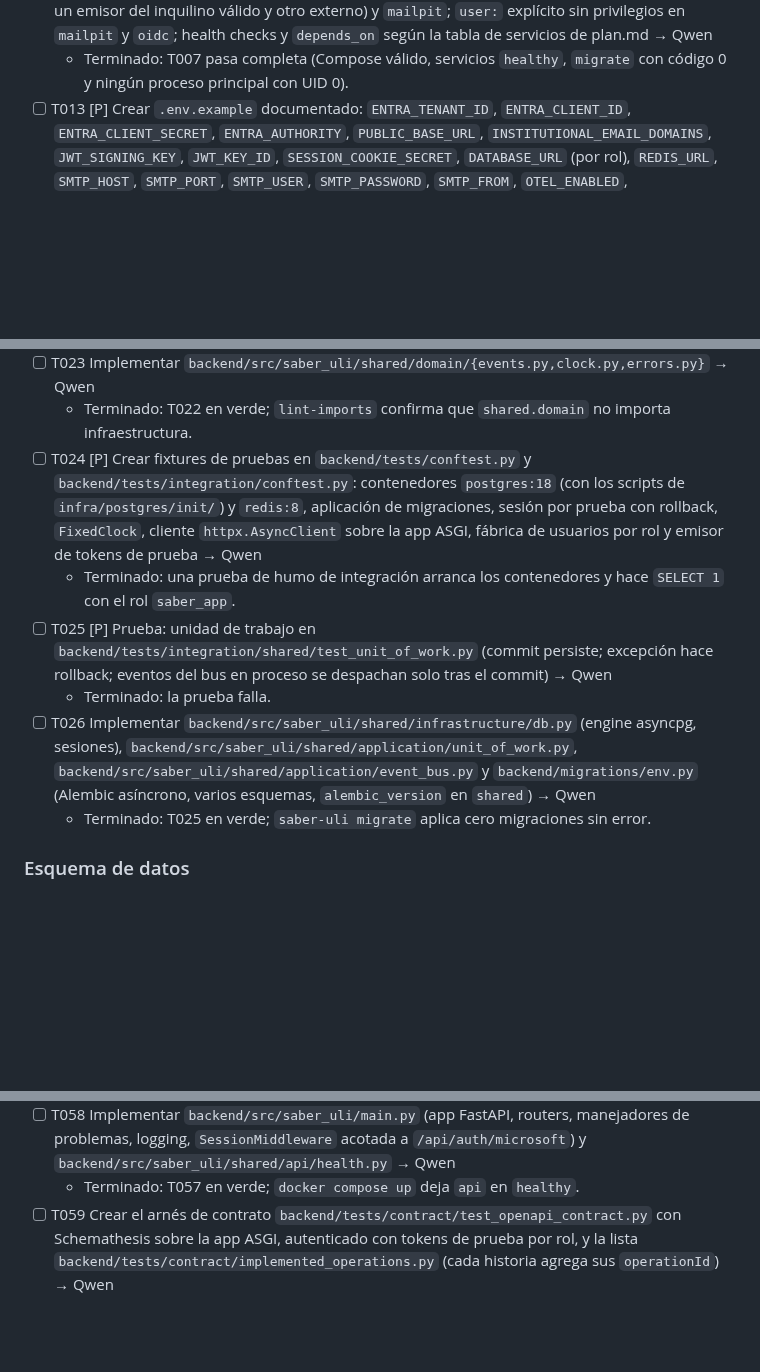
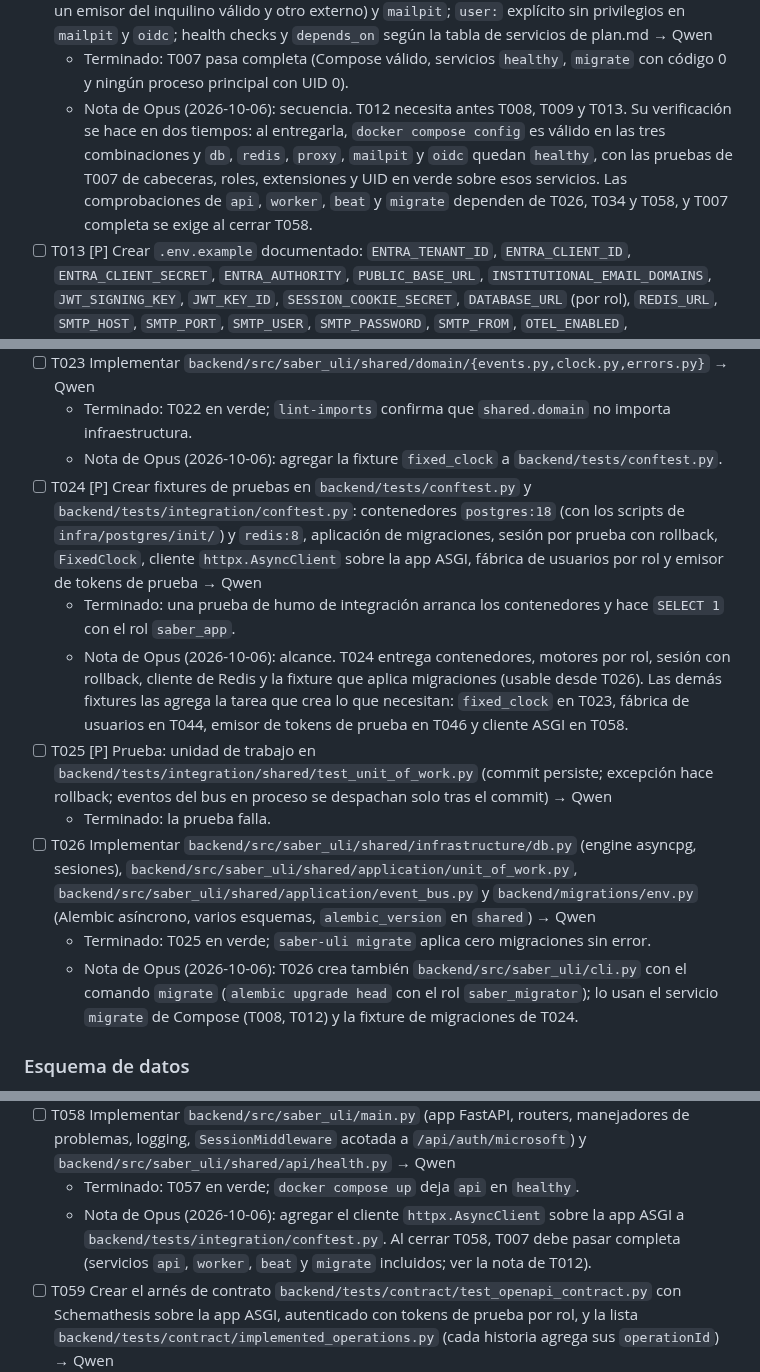
Before and after one commit to mauricioalonso9/saber_uli, a Markdown page: specs/001-identidad-acceso/tasks.md, 3 parts joined by grey strips. Rendered like a GitHub page; blank space fills up the shorter version.

Commit message:
docs(tasks): instrucciones para Qwen del lote T007, T012 y T024
Agrega notas de secuencia en tasks.md: T012 se verifica en dos tiempos
(completa al cerrar T058), T024 limita su alcance y cada fixture pendiente
la agrega la tarea que crea su dependencia, y T026 crea cli.py con migrate.

Co-Authored-By: Claude Opus 5.5 <noreply@anthropic.com>

```diff
--- a/specs/001-identidad-acceso/tasks.md
+++ b/specs/001-identidad-acceso/tasks.md
@@ -115,6 +115,12 @@ de forma independiente a partir de la fase 2.
   - Terminado: la parte de roles y extensiones de T007 pasa al iniciar `db` desde cero; el superusuario no se usa en ningún otro servicio.
 - [ ] T012 Crear `compose.yaml` (servicios `proxy`, `api`, `worker`, `beat`, `migrate`, `db` con volumen en `/var/lib/postgresql`, `redis`), `compose.override.yaml` (recarga en caliente, `mailpit`, puertos locales) y `compose.prod.yaml` (TLS, `tls.conf`, sin mailpit); perfil `e2e` con `oidc` (`ghcr.io/navikt/mock-oauth2-server`, configuración en `infra/docker/mock-oauth2.json` con un emisor del inquilino válido y otro externo) y `mailpit`; `user:` explícito sin privilegios en `mailpit` y `oidc`; health checks y `depends_on` según la tabla de servicios de plan.md → Qwen
   - Terminado: T007 pasa completa (Compose válido, servicios `healthy`, `migrate` con código 0 y ningún proceso principal con UID 0).
+  - Nota de Opus (2026-10-06): secuencia. T012 necesita antes T008, T009 y T013. Su verificación
+    se hace en dos tiempos: al entregarla, `docker compose config` es válido en las tres
+    combinaciones y `db`, `redis`, `proxy`, `mailpit` y `oidc` quedan `healthy`, con las pruebas de
+    T007 de cabeceras, roles, extensiones y UID en verde sobre esos servicios. Las comprobaciones de
+    `api`, `worker`, `beat` y `migrate` dependen de T026, T034 y T058, y T007 completa se exige al
+    cerrar T058.
 - [ ] T013 [P] Crear `.env.example` documentado: `ENTRA_TENANT_ID`, `ENTRA_CLIENT_ID`, `ENTRA_CLIENT_SECRET`, `ENTRA_AUTHORITY`, `PUBLIC_BASE_URL`, `INSTITUTIONAL_EMAIL_DOMAINS`, `JWT_SIGNING_KEY`, `JWT_KEY_ID`, `SESSION_COOKIE_SECRET`, `DATABASE_URL` (por rol), `REDIS_URL`, `SMTP_HOST`, `SMTP_PORT`, `SMTP_USER`, `SMTP_PASSWORD`, `SMTP_FROM`, `OTEL_ENABLED`, `VAPID_PUBLIC_KEY`/`VAPID_PRIVATE_KEY` (reservadas para la spec 009), contraseñas de roles de base de datos → Qwen
   - Terminado: cada variable tiene comentario en español; ningún valor real; `.env` está en `.gitignore`.
 - [ ] T014 [P] Crear `.github/workflows/ci.yml` con los trabajos `infra` (`pytest backend/tests/infra`), `backend-quality` (ruff, mypy, lint-imports), `backend-tests` (pytest con cobertura y `fail_under`), `contract` (Schemathesis), `frontend-quality` (lint, typecheck, vitest, verificación de que `npm run api:generate` no deja cambios), `e2e` (compose perfil `e2e` + Playwright), `lighthouse`, `build` (imágenes) y `security` (Trivy sobre imágenes y sistema de archivos, falla con severidad CRITICAL/HIGH); y `.github/dependabot.yml` para pip, npm, docker y actions → Qwen
@@ -160,12 +166,20 @@ consentimiento, correo y base del frontend. Ninguna historia empieza antes de te
   - Terminado: la prueba falla.
 - [ ] T023 Implementar `backend/src/saber_uli/shared/domain/{events.py,clock.py,errors.py}` → Qwen
   - Terminado: T022 en verde; `lint-imports` confirma que `shared.domain` no importa infraestructura.
+  - Nota de Opus (2026-10-06): agregar la fixture `fixed_clock` a `backend/tests/conftest.py`.
 - [ ] T024 [P] Crear fixtures de pruebas en `backend/tests/conftest.py` y `backend/tests/integration/conftest.py`: contenedores `postgres:18` (con los scripts de `infra/postgres/init/`) y `redis:8`, aplicación de migraciones, sesión por prueba con rollback, `FixedClock`, cliente `httpx.AsyncClient` sobre la app ASGI, fábrica de usuarios por rol y emisor de tokens de prueba → Qwen
   - Terminado: una prueba de humo de integración arranca los contenedores y hace `SELECT 1` con el rol `saber_app`.
+  - Nota de Opus (2026-10-06): alcance. T024 entrega contenedores, motores por rol, sesión con
+    rollback, cliente de Redis y la fixture que aplica migraciones (usable desde T026). Las demás
+    fixtures las agrega la tarea que crea lo que necesitan: `fixed_clock` en T023, fábrica de
+    usuarios en T044, emisor de tokens de prueba en T046 y cliente ASGI en T058.
 - [ ] T025 [P] Prueba: unidad de trabajo en `backend/tests/integration/shared/test_unit_of_work.py` (commit persiste; excepción hace rollback; eventos del bus en proceso se despachan solo tras el commit) → Qwen
   - Terminado: la prueba falla.
 - [ ] T026 Implementar `backend/src/saber_uli/shared/infrastructure/db.py` (engine asyncpg, sesiones), `backend/src/saber_uli/shared/application/unit_of_work.py`, `backend/src/saber_uli/shared/application/event_bus.py` y `backend/migrations/env.py` (Alembic asíncrono, varios esquemas, `alembic_version` en `shared`) → Qwen
   - Terminado: T025 en verde; `saber-uli migrate` aplica cero migraciones sin error.
+  - Nota de Opus (2026-10-06): T026 crea también `backend/src/saber_uli/cli.py` con el comando
+    `migrate` (`alembic upgrade head` con el rol `saber_migrator`); lo usan el servicio `migrate` de
+    Compose (T008, T012) y la fixture de migraciones de T024.
 
 ### Esquema de datos
 
@@ -251,6 +269,9 @@ consentimiento, correo y base del frontend. Ninguna historia empieza antes de te
   - Terminado: la prueba falla.
 - [ ] T058 Implementar `backend/src/saber_uli/main.py` (app FastAPI, routers, manejadores de problemas, logging, `SessionMiddleware` acotada a `/api/auth/microsoft`) y `backend/src/saber_uli/shared/api/health.py` → Qwen
   - Terminado: T057 en verde; `docker compose up` deja `api` en `healthy`.
+  - Nota de Opus (2026-10-06): agregar el cliente `httpx.AsyncClient` sobre la app ASGI a
+    `backend/tests/integration/conftest.py`. Al cerrar T058, T007 debe pasar completa (servicios
+    `api`, `worker`, `beat` y `migrate` incluidos; ver la nota de T012).
 - [ ] T059 Crear el arnés de contrato `backend/tests/contract/test_openapi_contract.py` con Schemathesis sobre la app ASGI, autenticado con tokens de prueba por rol, y la lista `backend/tests/contract/implemented_operations.py` (cada historia agrega sus `operationId`) → Qwen
   - Terminado: corre en verde con las operaciones de la fase 2 (`getHealth`, `getReadiness`, `refreshSession`, `logout`).
 
```
Also changed, not shown: other parts of specs/001-identidad-acceso/tasks.md (+4 -0 lines), 1 other file.
